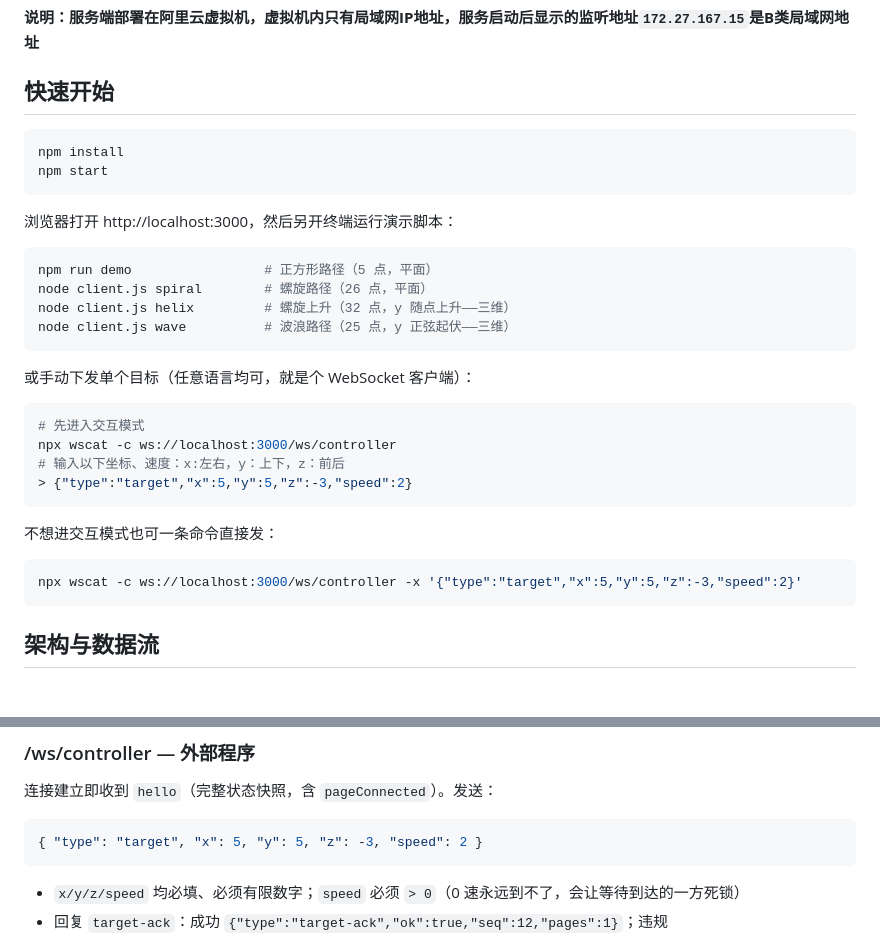
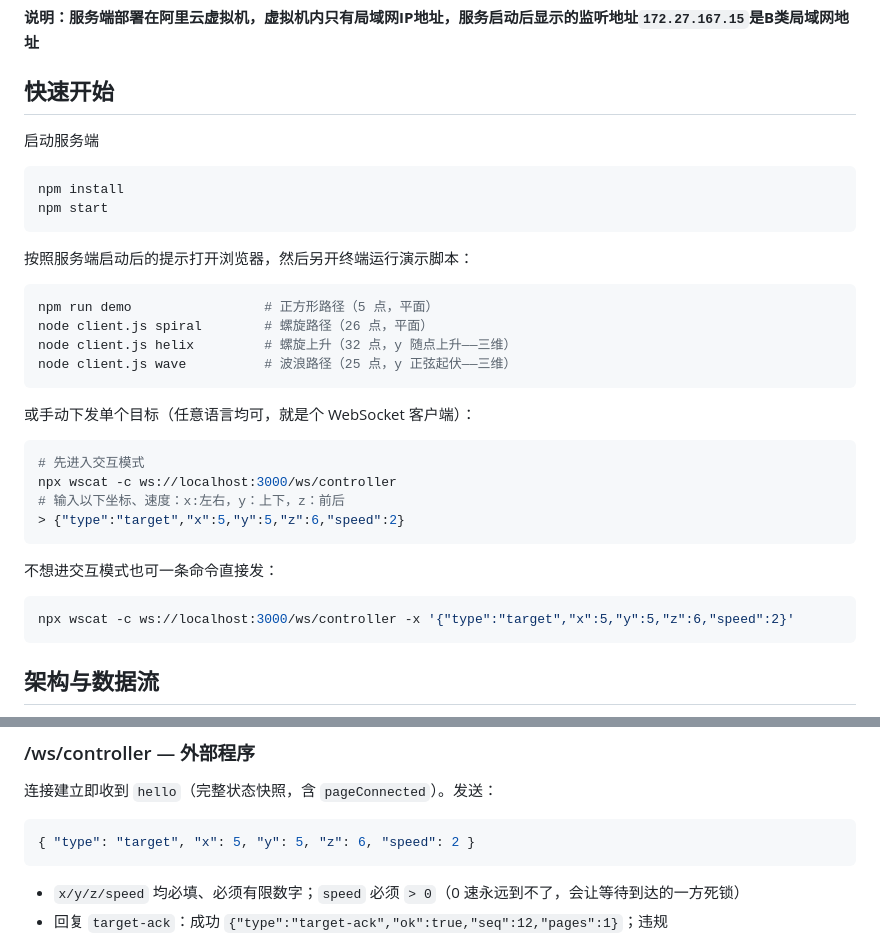
Before and after one commit to iconnor-code/demo-treejs-3d, a Markdown page: README.md, 2 parts joined by grey strips. GitHub-like rendering; blank space fills up the shorter version.

Commit message:
优化README

````diff
--- a/README.md
+++ b/README.md
@@ -17,12 +17,13 @@
 
 ## 快速开始
 
+启动服务端
 ```bash
 npm install
 npm start
 ```
 
-浏览器打开 http://localhost:3000，然后另开终端运行演示脚本：
+按照服务端启动后的提示打开浏览器，然后另开终端运行演示脚本：
 
 ```bash
 npm run demo                 # 正方形路径（5 点，平面）
@@ -37,13 +38,13 @@ node client.js wave          # 波浪路径（25 点，y 正弦起伏——三
 # 先进入交互模式
 npx wscat -c ws://localhost:3000/ws/controller
 # 输入以下坐标、速度：x:左右，y：上下，z：前后
-> {"type":"target","x":5,"y":5,"z":-3,"speed":2}
+> {"type":"target","x":5,"y":5,"z":6,"speed":2}
 ```
 
 不想进交互模式也可一条命令直接发：
 
 ```bash
-npx wscat -c ws://localhost:3000/ws/controller -x '{"type":"target","x":5,"y":5,"z":-3,"speed":2}'
+npx wscat -c ws://localhost:3000/ws/controller -x '{"type":"target","x":5,"y":5,"z":6,"speed":2}'
 ```
 
 ## 架构与数据流
@@ -71,7 +72,7 @@ flowchart TB
 连接建立即收到 `hello`（完整状态快照，含 `pageConnected`）。发送：
 
 ```json
-{ "type": "target", "x": 5, "y": 5, "z": -3, "speed": 2 }
+{ "type": "target", "x": 5, "y": 5, "z": 6, "speed": 2 }
 ```
 
 - `x/y/z/speed` 均必填、必须有限数字；`speed` 必须 `> 0`（0 速永远到不了，会让等待到达的一方死锁）
````
